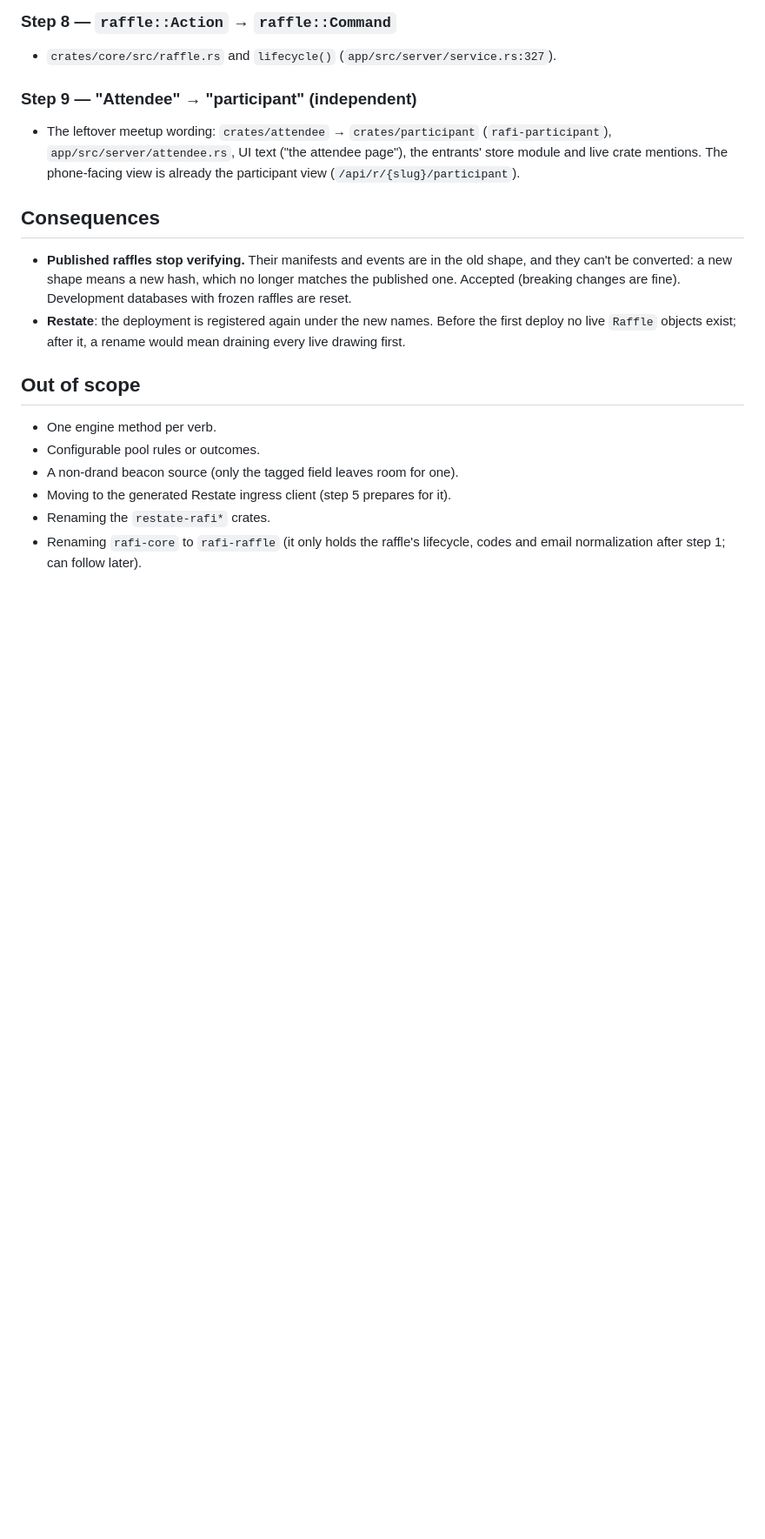
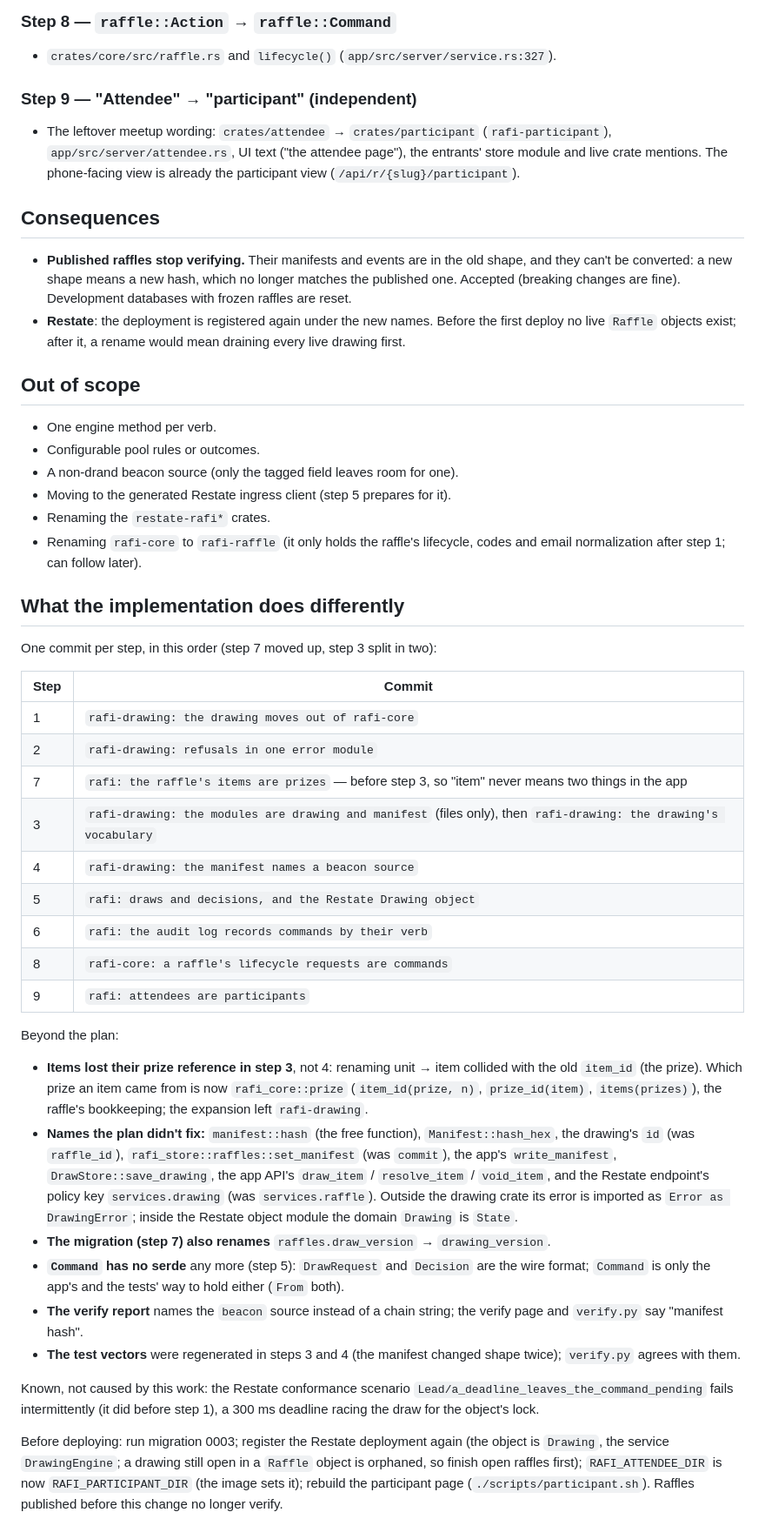
Before and after one commit to sagikazarmark/rafi.orig, a Markdown page: docs/drawing-plan.md, the part around one of its changes. Shown at 87% size. Drawn GitHub-style; blank space fills up the shorter version.

Commit message:
docs: the drawing plan is done, and what it does differently

```diff
--- a/docs/drawing-plan.md
+++ b/docs/drawing-plan.md
@@ -226,3 +227,45 @@ Inside `rafi-drawing` and its callers:
 - Renaming the `restate-rafi*` crates.
 - Renaming `rafi-core` to `rafi-raffle` (it only holds the raffle's lifecycle, codes and email
   normalization after step 1; can follow later).
+
+## What the implementation does differently
+
+One commit per step, in this order (step 7 moved up, step 3 split in two):
+
+| Step | Commit |
+|---|---|
+| 1 | `rafi-drawing: the drawing moves out of rafi-core` |
+| 2 | `rafi-drawing: refusals in one error module` |
+| 7 | `rafi: the raffle's items are prizes` — before step 3, so "item" never means two things in the app |
+| 3 | `rafi-drawing: the modules are drawing and manifest` (files only), then `rafi-drawing: the drawing's vocabulary` |
+| 4 | `rafi-drawing: the manifest names a beacon source` |
+| 5 | `rafi: draws and decisions, and the Restate Drawing object` |
+| 6 | `rafi: the audit log records commands by their verb` |
+| 8 | `rafi-core: a raffle's lifecycle requests are commands` |
+| 9 | `rafi: attendees are participants` |
+
+Beyond the plan:
+
+- **Items lost their prize reference in step 3**, not 4: renaming unit → item collided with the old `item_id`
+  (the prize). Which prize an item came from is now `rafi_core::prize` (`item_id(prize, n)`, `prize_id(item)`,
+  `items(prizes)`), the raffle's bookkeeping; the expansion left `rafi-drawing`.
+- **Names the plan didn't fix:** `manifest::hash` (the free function), `Manifest::hash_hex`, the drawing's
+  `id` (was `raffle_id`), `rafi_store::raffles::set_manifest` (was `commit`), the app's `write_manifest`,
+  `DrawStore::save_drawing`, the app API's `draw_item` / `resolve_item` / `void_item`, and the Restate
+  endpoint's policy key `services.drawing` (was `services.raffle`). Outside the drawing crate its error is
+  imported as `Error as DrawingError`; inside the Restate object module the domain `Drawing` is `State`.
+- **The migration (step 7) also renames** `raffles.draw_version` → `drawing_version`.
+- **`Command` has no serde** any more (step 5): `DrawRequest` and `Decision` are the wire format; `Command` is
+  only the app's and the tests' way to hold either (`From` both).
+- **The verify report** names the `beacon` source instead of a chain string; the verify page and
+  `verify.py` say "manifest hash".
+- **The test vectors** were regenerated in steps 3 and 4 (the manifest changed shape twice); `verify.py`
+  agrees with them.
+
+Known, not caused by this work: the Restate conformance scenario `Lead/a_deadline_leaves_the_command_pending`
+fails intermittently (it did before step 1), a 300 ms deadline racing the draw for the object's lock.
+
+Before deploying: run migration 0003; register the Restate deployment again (the object is `Drawing`, the
+service `DrawingEngine`; a drawing still open in a `Raffle` object is orphaned, so finish open raffles
+first); `RAFI_ATTENDEE_DIR` is now `RAFI_PARTICIPANT_DIR` (the image sets it); rebuild the participant page
+(`./scripts/participant.sh`). Raffles published before this change no longer verify.
```
Also changed, not shown: other parts of docs/drawing-plan.md (+2 -1 lines).
